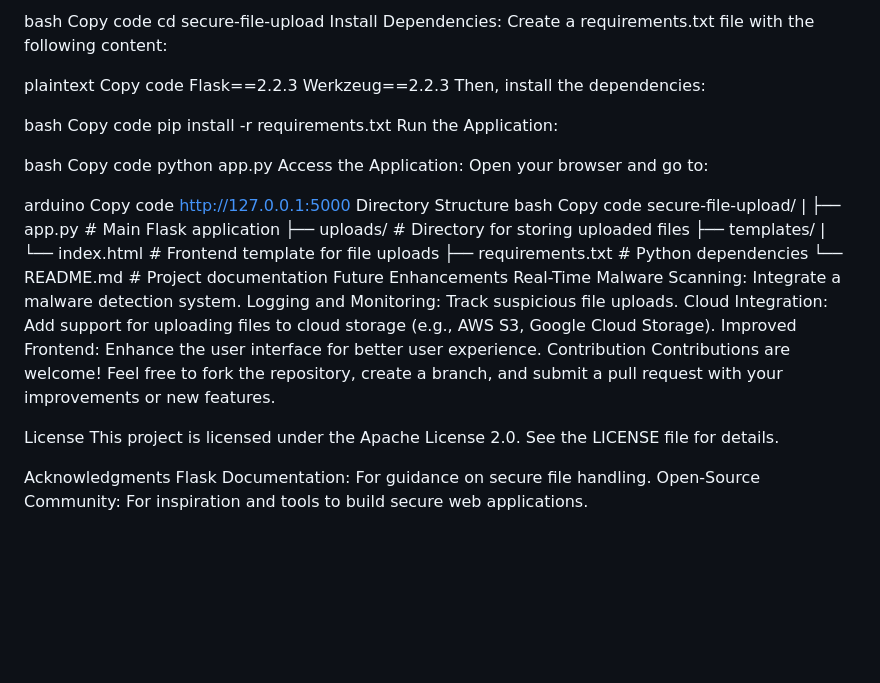
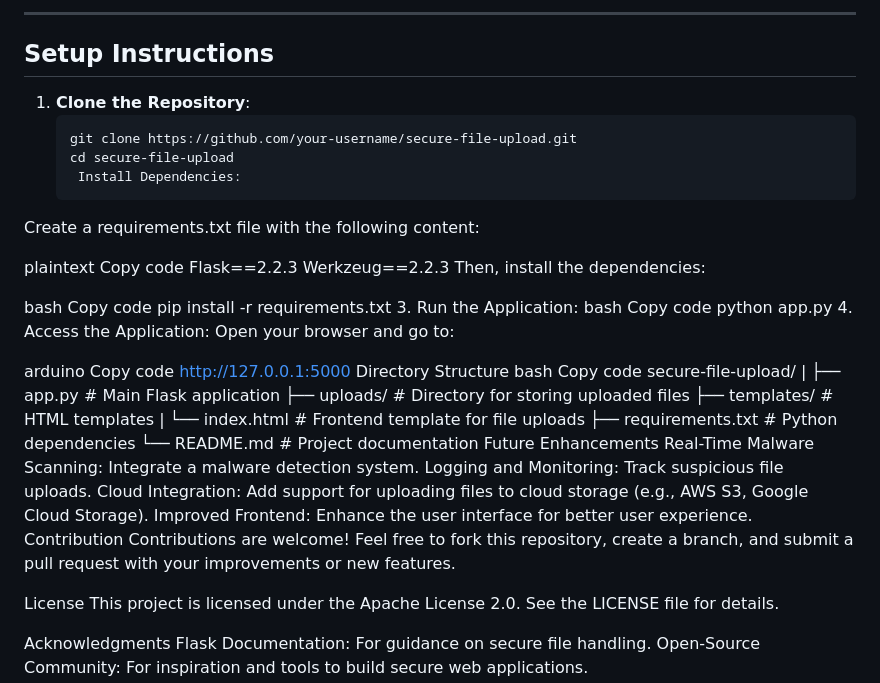
Before and after one commit to rahul07890-dev/File-Upload-Security, a Markdown page: README.md, the part around one of its changes. Rendered like a GitHub page; blank space fills up the shorter version.

````diff
--- a/README.md
+++ b/README.md
@@ -50,8 +56,14 @@ Navigate to the Project Directory:
 
-bash
-Copy code
-cd secure-file-upload
-Install Dependencies: Create a requirements.txt file with the following content:
+---
+
+## Setup Instructions
+
+1. **Clone the Repository**:
+   ```bash
+   git clone https://github.com/your-username/secure-file-upload.git
+   cd secure-file-upload
+    Install Dependencies:
+Create a requirements.txt file with the following content:
 
 plaintext
 Copy code
@@ -62,12 +74,12 @@ Then, install the dependencies:
 bash
 Copy code
 pip install -r requirements.txt
-Run the Application:
-
+3. Run the Application:
 bash
 Copy code
 python app.py
-Access the Application: Open your browser and go to:
+4. Access the Application:
+Open your browser and go to:
 
 arduino
 Copy code
@@ -79,7 +91,7 @@ secure-file-upload/
 |
 ├── app.py               # Main Flask application
 ├── uploads/             # Directory for storing uploaded files
-├── templates/
+├── templates/           # HTML templates
 |    └── index.html      # Frontend template for file uploads
 ├── requirements.txt     # Python dependencies
 └── README.md            # Project documentation
@@ -89,7 +101,7 @@ Logging and Monitoring: Track suspicious file uploads.
 Cloud Integration: Add support for uploading files to cloud storage (e.g., AWS S3, Google Cloud Storage).
 Improved Frontend: Enhance the user interface for better user experience.
 Contribution
-Contributions are welcome! Feel free to fork the repository, create a branch, and submit a pull request with your improvements or new features.
+Contributions are welcome! Feel free to fork this repository, create a branch, and submit a pull request with your improvements or new features.
 
 License
 This project is licensed under the Apache License 2.0. See the LICENSE file for details.
````
Also changed, not shown: other parts of README.md (+45 -39 lines).
